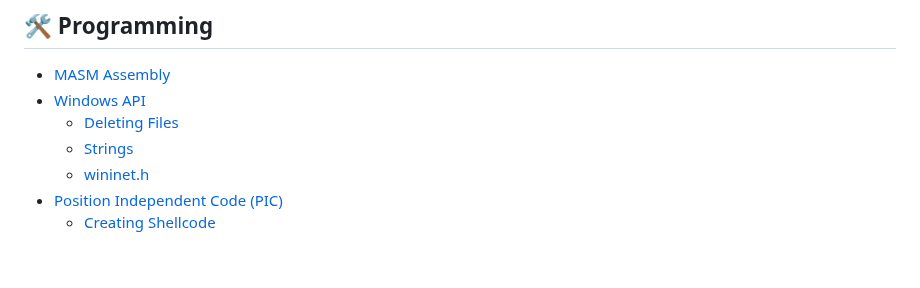
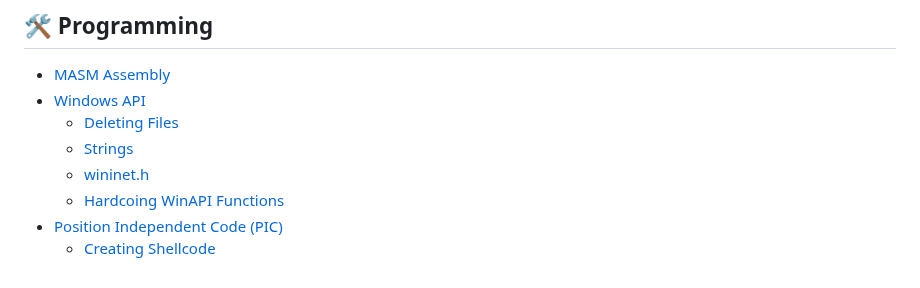
Before and after one commit to rottaj/Rotta-Rocks, a Markdown page: SUMMARY.md, the part around the change. GitHub-like rendering.

```diff
--- a/SUMMARY.md
+++ b/SUMMARY.md
@@ -350,5 +350,6 @@
   * [Deleting Files](programming/windows-api/deleting-files.md)
   * [Strings](programming/windows-api/strings.md)
   * [wininet.h](programming/windows-api/wininet.h.md)
+  * [Hardcoing WinAPI Functions](programming/windows-api/hardcoing-winapi-functions.md)
 * [Position Independent Code (PIC)](programming/position-independent-code-pic/README.md)
   * [Creating Shellcode](programming/position-independent-code-pic/creating-shellcode.md)
```
Also changed, not shown: offensive-tool-development/techniques-and-exploitation-methods/reflective-dll-injection.md (+8 -0 lines), programming/windows-api/hardcoing-winapi-functions.md (added, +39 -0 lines).
